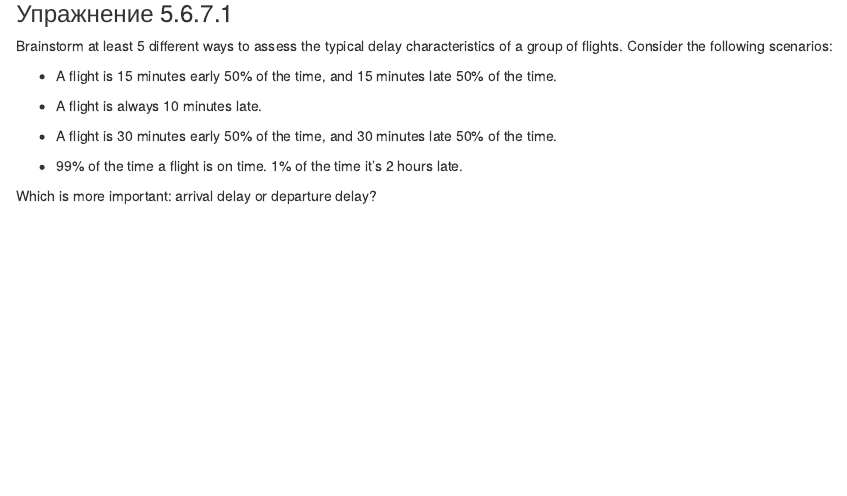
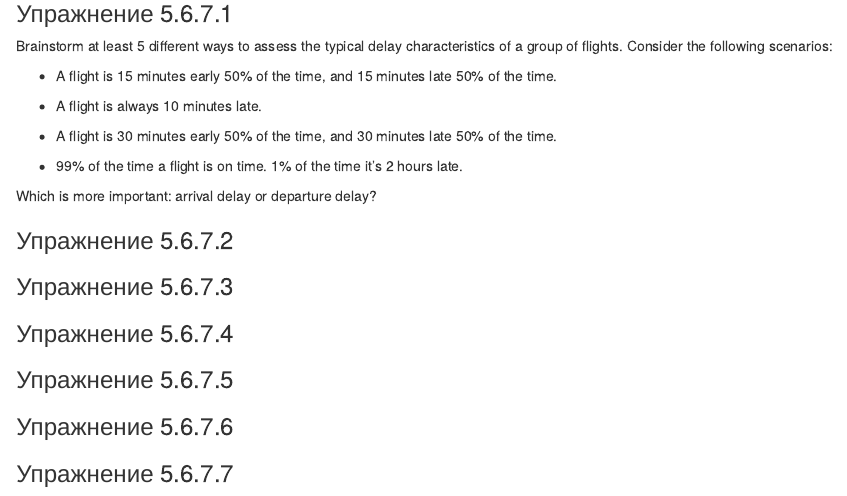
Before and after one commit to driapitek/r4ds_ex_sol, an R Markdown document (data_transformation.Rmd): the page in a window 1100 px wide, from 17590 px down. Rendered offline with R 4.5, knitr and Pandoc, with nearby package versions; some code elsewhere in the file could not run offline; common packages that the code uses without loading them are loaded.

Commit message:
exercise

```diff
--- a/data_transformation.Rmd
+++ b/data_transformation.Rmd
@@ -856,3 +856,36 @@ Brainstorm at least 5 different ways to assess the typical delay characteristics
 
 Which is more important: arrival delay or departure delay?
 </div>
+
+
+### Упражнение 5.6.7.2 {.unnumbered}
+<div class="question">
+
+</div>
+
+
+### Упражнение 5.6.7.3 {.unnumbered}
+<div class="question">
+
+</div>
+
+
+### Упражнение 5.6.7.4 {.unnumbered}
+<div class="question">
+
+</div>
+
+### Упражнение 5.6.7.5 {.unnumbered}
+<div class="question">
+
+</div>
+
+### Упражнение 5.6.7.6 {.unnumbered}
+<div class="question">
+
+</div>
+
+### Упражнение 5.6.7.7 {.unnumbered}
+<div class="question">
+
+</div>
```
